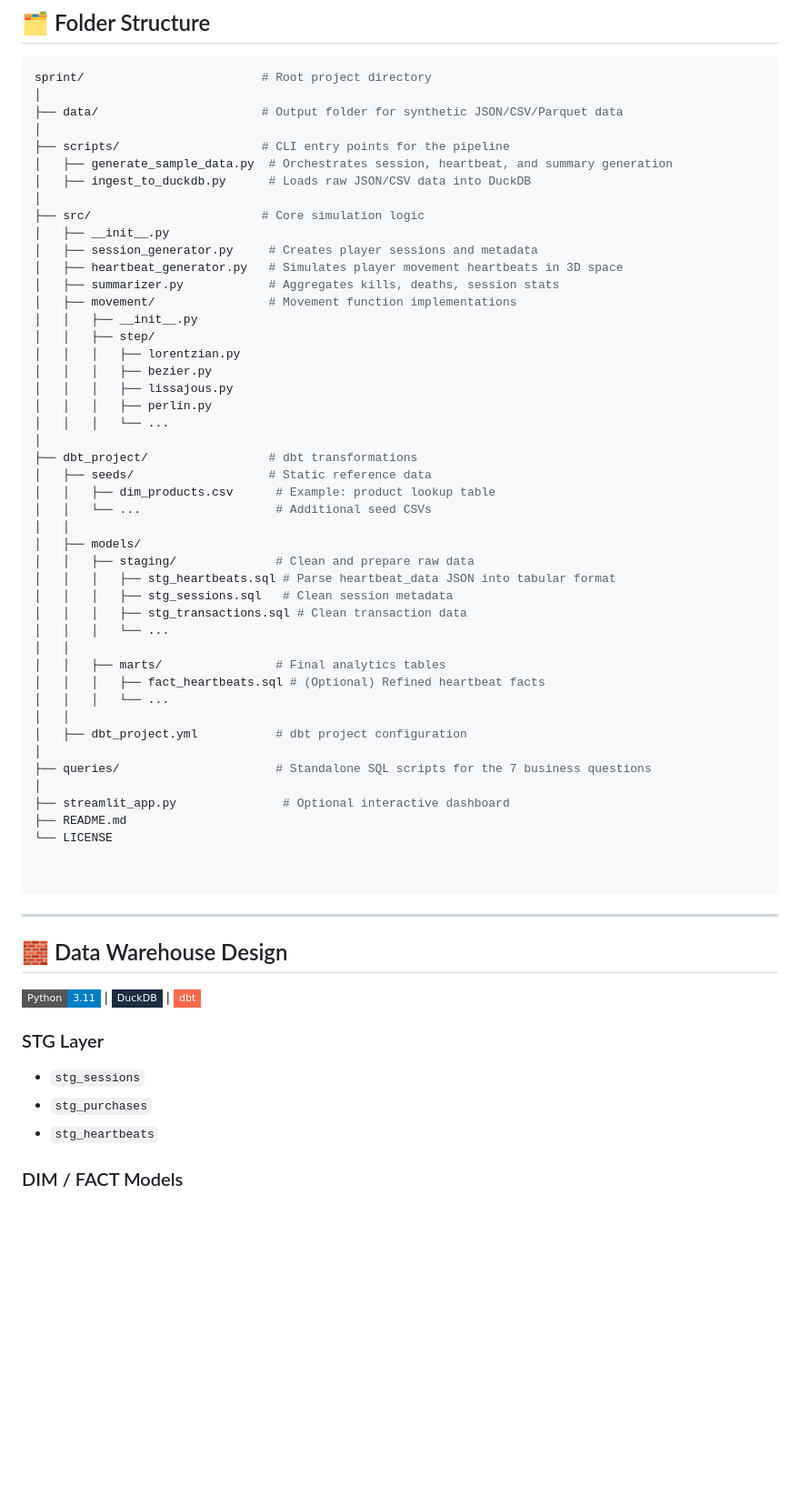
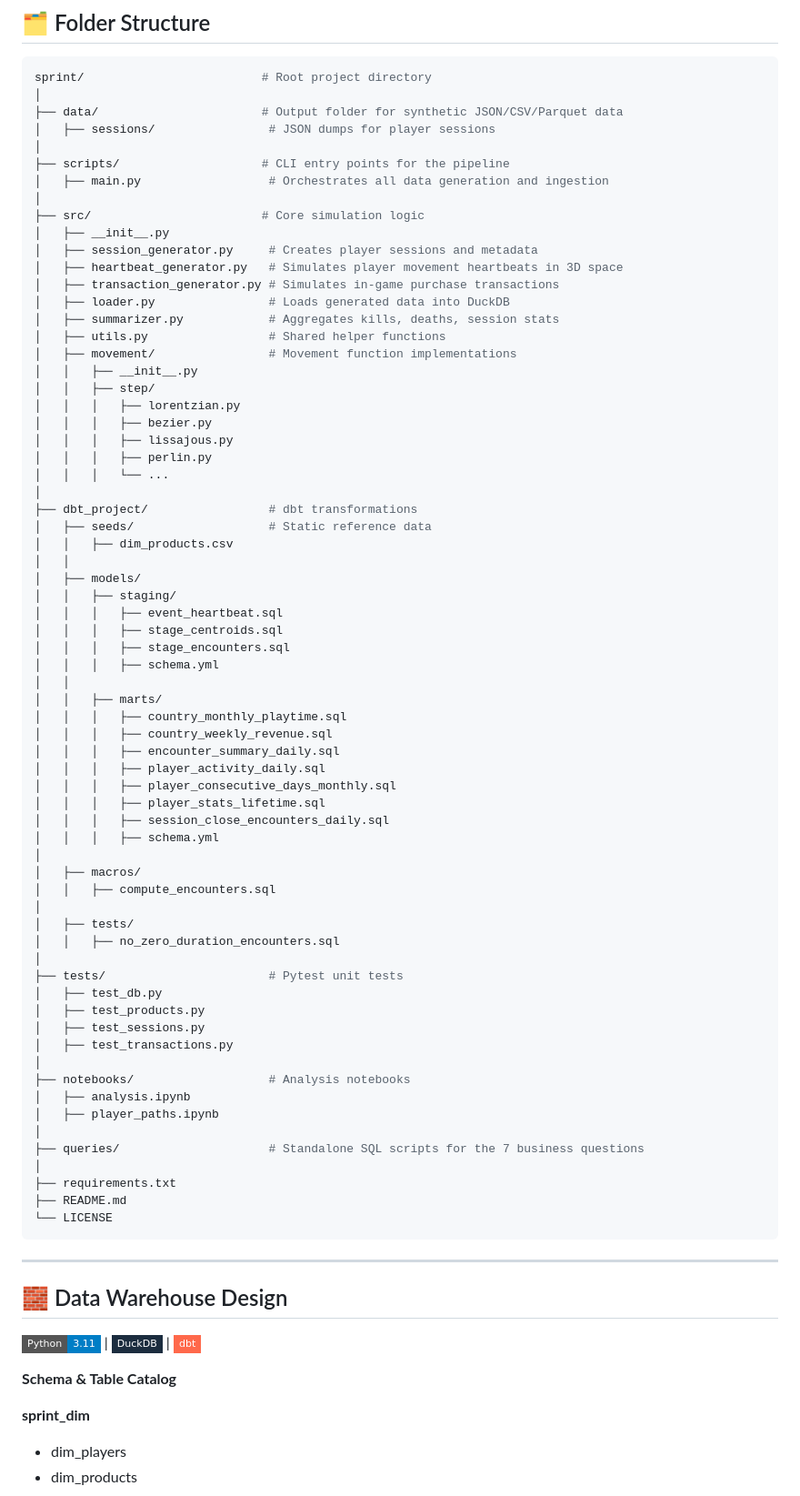
Before and after one commit to ChrisAdan/sprint, a Markdown page: README.md, the part around one of its changes. Shown at 91% size. Drawn GitHub-style; badges without logos; blank space fills up the shorter version.

````diff
--- a/README.md
+++ b/README.md
@@ -61,16 +60,19 @@ Close encounters are derived from heartbeat data in dbt using spatial proximity
 sprint/                         # Root project directory
 │
 ├── data/                       # Output folder for synthetic JSON/CSV/Parquet data
+│   ├── sessions/                # JSON dumps for player sessions
 │
 ├── scripts/                    # CLI entry points for the pipeline
-│   ├── generate_sample_data.py  # Orchestrates session, heartbeat, and summary generation
-│   ├── ingest_to_duckdb.py      # Loads raw JSON/CSV data into DuckDB
+│   ├── main.py                  # Orchestrates all data generation and ingestion
 │
 ├── src/                        # Core simulation logic
 │   ├── __init__.py
 │   ├── session_generator.py     # Creates player sessions and metadata
 │   ├── heartbeat_generator.py   # Simulates player movement heartbeats in 3D space
+│   ├── transaction_generator.py # Simulates in-game purchase transactions
+│   ├── loader.py                # Loads generated data into DuckDB
 │   ├── summarizer.py            # Aggregates kills, deaths, session stats
+│   ├── utils.py                 # Shared helper functions
 │   ├── movement/                # Movement function implementations
 │   │   ├── __init__.py
 │   │   ├── step/
@@ -82,29 +84,46 @@ sprint/                         # Root project directory
 │
 ├── dbt_project/                 # dbt transformations
 │   ├── seeds/                   # Static reference data
-│   │   ├── dim_products.csv      # Example: product lookup table
-│   │   └── ...                   # Additional seed CSVs
+│   │   ├── dim_products.csv
 │   │
 │   ├── models/
-│   │   ├── staging/              # Clean and prepare raw data
-│   │   │   ├── stg_heartbeats.sql # Parse heartbeat_data JSON into tabular format
-│   │   │   ├── stg_sessions.sql   # Clean session metadata
-│   │   │   ├── stg_transactions.sql # Clean transaction data
-│   │   │   └── ...
+│   │   ├── staging/
+│   │   │   ├── event_heartbeat.sql
+│   │   │   ├── stage_centroids.sql
+│   │   │   ├── stage_encounters.sql
+│   │   │   ├── schema.yml
 │   │
-│   │   ├── marts/                # Final analytics tables
-│   │   │   ├── fact_heartbeats.sql # (Optional) Refined heartbeat facts
-│   │   │   └── ...
-│   │
-│   ├── dbt_project.yml           # dbt project configuration
+│   │   ├── marts/
+│   │   │   ├── country_monthly_playtime.sql
+│   │   │   ├── country_weekly_revenue.sql
+│   │   │   ├── encounter_summary_daily.sql
+│   │   │   ├── player_activity_daily.sql
+│   │   │   ├── player_consecutive_days_monthly.sql
+│   │   │   ├── player_stats_lifetime.sql
+│   │   │   ├── session_close_encounters_daily.sql
+│   │   │   ├── schema.yml
 │
-├── queries/                      # Standalone SQL scripts for the 7 business questions
+│   ├── macros/
+│   │   ├── compute_encounters.sql
 │
-├── streamlit_app.py               # Optional interactive dashboard
+│   ├── tests/
+│   │   ├── no_zero_duration_encounters.sql
+│
+├── tests/                       # Pytest unit tests
+│   ├── test_db.py
+│   ├── test_products.py
+│   ├── test_sessions.py
+│   ├── test_transactions.py
+│
+├── notebooks/                   # Analysis notebooks
+│   ├── analysis.ipynb
+│   ├── player_paths.ipynb
+│
+├── queries/                     # Standalone SQL scripts for the 7 business questions
+│
+├── requirements.txt
 ├── README.md
 └── LICENSE
-
-
 ```
 
 ---
@@ -115,11 +134,10 @@ sprint/                         # Root project directory
 ![DuckDB](https://img.shields.io/badge/DuckDB-%231C2D3F?logo=DuckDB&logoColor=white&style=flat-square) |
 ![dbt](https://img.shields.io/badge/dbt-%23FF694B?logo=dbt&logoColor=white&style=flat-square)
 
-### STG Layer
+**Schema & Table Catalog**
 
-- `stg_sessions`
-- `stg_purchases`
-- `stg_heartbeats`
+**sprint_dim**
 
-### DIM / FACT Models
+- dim_players
+- dim_products
 
````
Also changed, not shown: other parts of README.md (+40 -34 lines).
